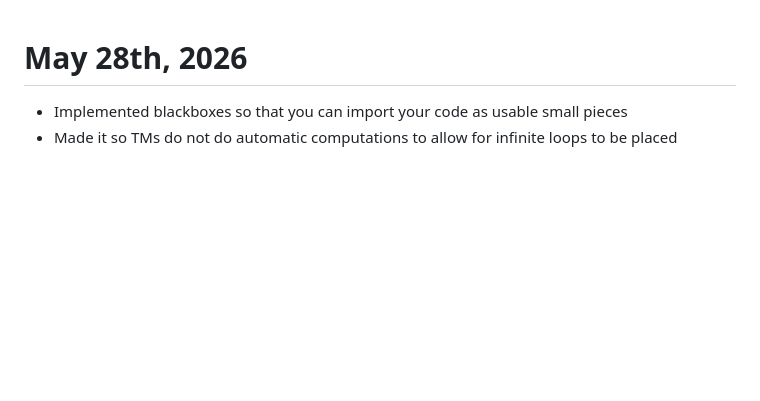
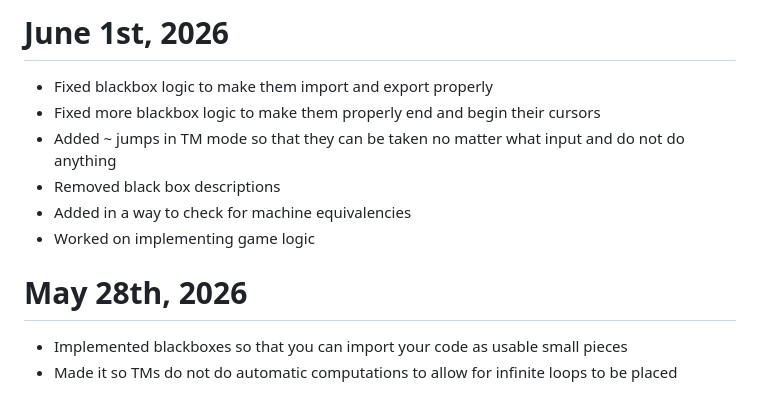
Before and after one commit to shaunramsey/FAExplorer, a Markdown page: Changelog.md, the part around the change. GitHub-like rendering; blank space fills up the shorter version.

Commit message:
Changelogs

```diff
--- a/Changelog.md
+++ b/Changelog.md
@@ -1,3 +1,11 @@
+# June 1st, 2026
+* Fixed blackbox logic to make them import and export properly
+* Fixed more blackbox logic to make them properly end and begin their cursors
+* Added ~ jumps in TM mode so that they can be taken no matter what input and do not do anything
+* Removed black box descriptions
+* Added in a way to check for machine equivalencies
+* Worked on implementing game logic
+
 # May 28th, 2026
 * Implemented blackboxes so that you can import your code as usable small pieces
 * Made it so TMs do not do automatic computations to allow for infinite loops to be placed
```
Also changed, not shown: assets/Changelog.md (+8 -0 lines).
